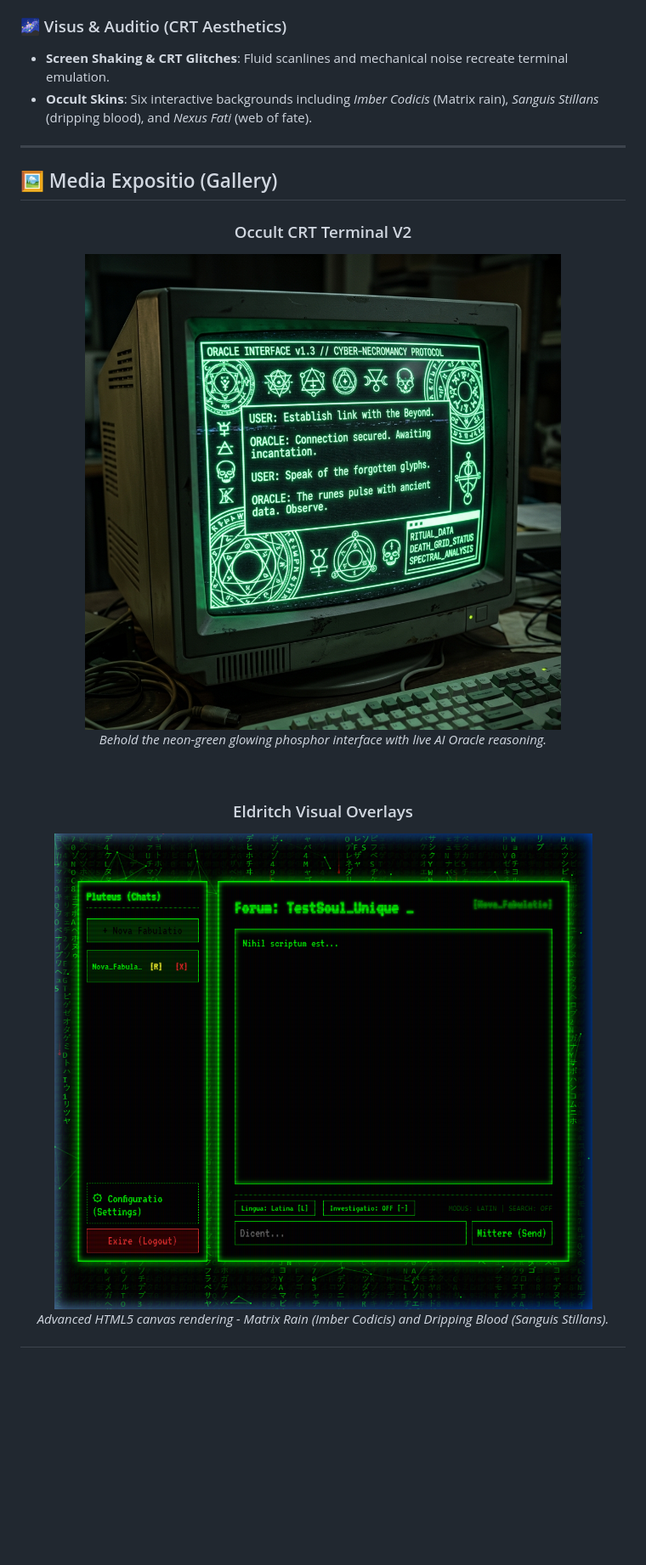
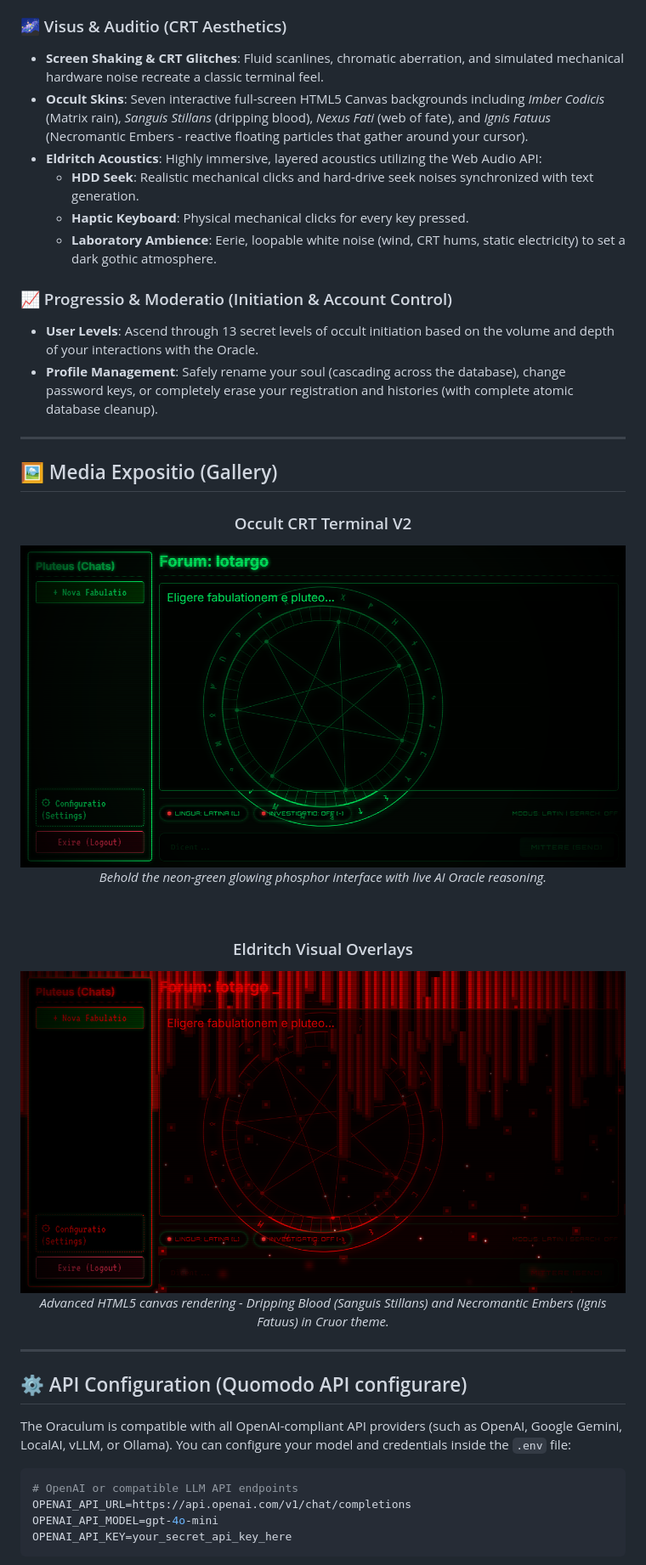
Before and after one commit to Lotargo/Necromancer, a Markdown page: README.md, the part around one of its changes. Shown at 85% size. Drawn GitHub-style; pictures changed too: assets/effects.png, assets/necromancer_interface_v2.png; blank space fills up the shorter version.

Commit message:
feat: enhance README and documentation with advanced audio mixer details and updated logo

````diff
--- a/README.md
+++ b/README.md
@@ -77,8 +77,16 @@ graph TD
 * **Nomina Automatica**: The Oracle automatically names new chat sessions with elegant Latin phrases based on the first message context.
 
 ### 🌌 Visus & Auditio (CRT Aesthetics)
-* **Screen Shaking & CRT Glitches**: Fluid scanlines and mechanical noise recreate terminal emulation.
-* **Occult Skins**: Six interactive backgrounds including *Imber Codicis* (Matrix rain), *Sanguis Stillans* (dripping blood), and *Nexus Fati* (web of fate).
+* **Screen Shaking & CRT Glitches**: Fluid scanlines, chromatic aberration, and simulated mechanical hardware noise recreate a classic terminal feel.
+* **Occult Skins**: Seven interactive full-screen HTML5 Canvas backgrounds including *Imber Codicis* (Matrix rain), *Sanguis Stillans* (dripping blood), *Nexus Fati* (web of fate), and *Ignis Fatuus* (Necromantic Embers - reactive floating particles that gather around your cursor).
+* **Eldritch Acoustics**: Highly immersive, layered acoustics utilizing the Web Audio API:
+  * **HDD Seek**: Realistic mechanical clicks and hard-drive seek noises synchronized with text generation.
+  * **Haptic Keyboard**: Physical mechanical clicks for every key pressed.
+  * **Laboratory Ambience**: Eerie, loopable white noise (wind, CRT hums, static electricity) to set a dark gothic atmosphere.
+
+### 📈 Progressio & Moderatio (Initiation & Account Control)
+* **User Levels**: Ascend through 13 secret levels of occult initiation based on the volume and depth of your interactions with the Oracle.
+* **Profile Management**: Safely rename your soul (cascading across the database), change password keys, or completely erase your registration and histories (with complete atomic database cleanup).
 
 ---
 
@@ -93,5 +101,19 @@ graph TD
 
   <h3>Eldritch Visual Overlays</h3>
   <img src="assets/effects.png" width="800" alt="Eldritch Effects Screenshot" />
-  <p><em>Advanced HTML5 canvas rendering - Matrix Rain (Imber Codicis) and Dripping Blood (Sanguis Stillans).</em></p>
+  <p><em>Advanced HTML5 canvas rendering - Dripping Blood (Sanguis Stillans) and Necromantic Embers (Ignis Fatuus) in Cruor theme.</em></p>
 </div>
+
+---
+
+## ⚙️ API Configuration (Quomodo API configurare)
+
+The Oraculum is compatible with all OpenAI-compliant API providers (such as OpenAI, Google Gemini, LocalAI, vLLM, or Ollama). You can configure your model and credentials inside the `.env` file:
+
+```ini
+# OpenAI or compatible LLM API endpoints
+OPENAI_API_URL=https://api.openai.com/v1/chat/completions
+OPENAI_API_MODEL=gpt-4o-mini
+OPENAI_API_KEY=your_secret_api_key_here
+```
+
````
Also changed, not shown: other parts of README.md (+14 -3 lines), docs/architecture.md (+2 -2 lines), docs/database.md (+1 -1 lines), assets/gateway.png (deleted), assets/interface.png (deleted), 2 other files.
